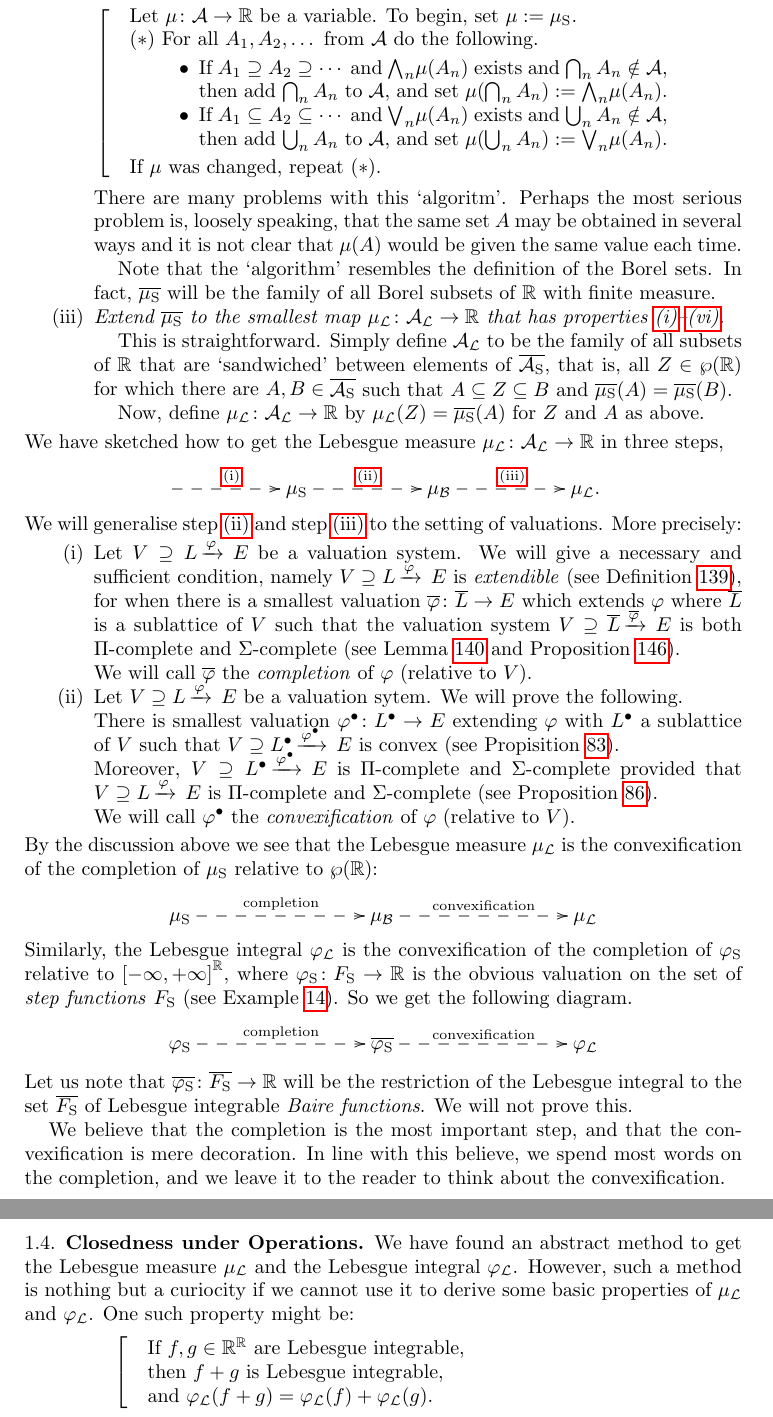
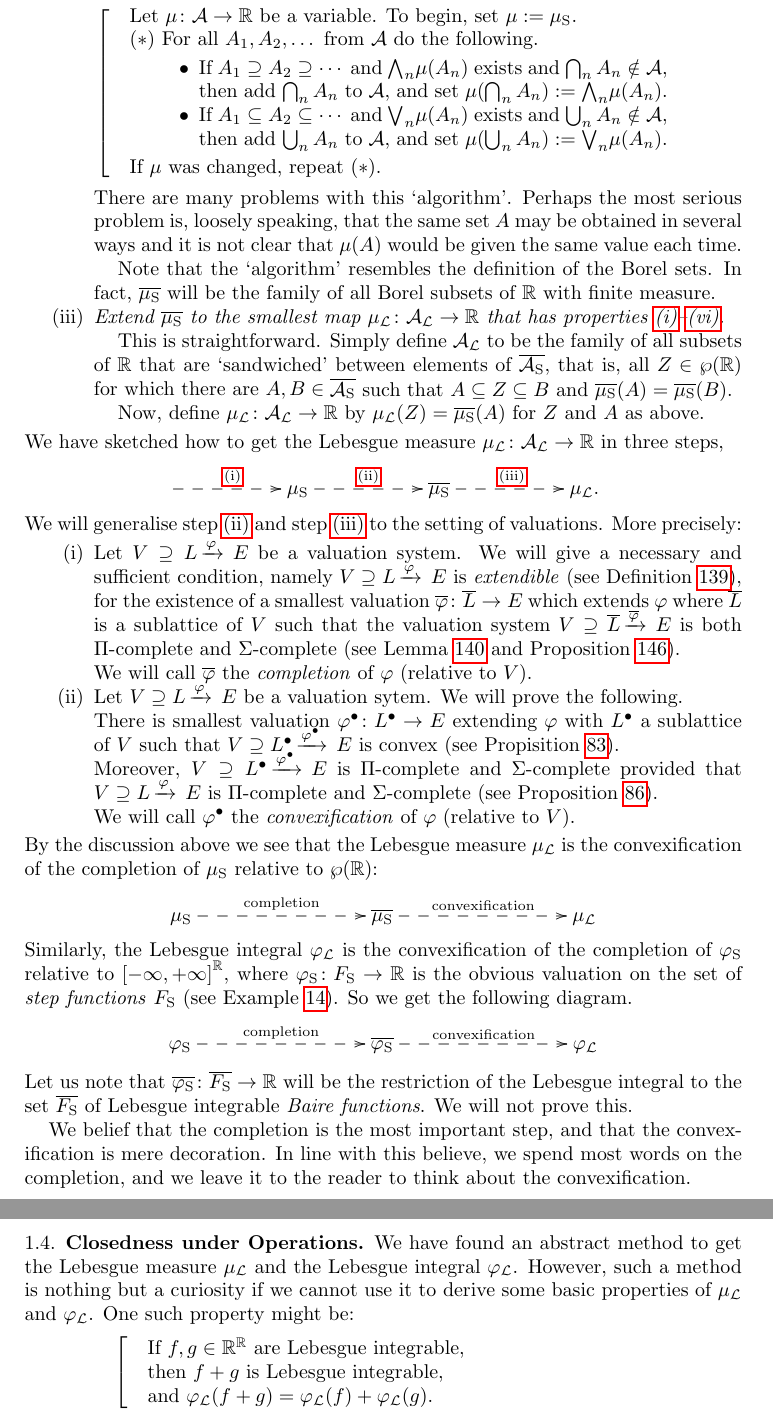
Before and after one commit to awesterb/master-thesis, a LaTeX paper (main.tex, which reads intro.tex): two parts of pages 11 and 12 of 92, joined at a grey line, cut so that both start at the same text. Compiled offline with pdfLaTeX; a LaTeX package or settings file that is missing is left out.

Commit message:
comments by van Rooij

```diff
--- a/intro.tex
+++ b/intro.tex
@@ -355,7 +355,7 @@ If~$\mu$ was changed, repeat~$\mathbf{(*)}$.
 \end{minipage}
 \right.
 \end{equation*}
-There are many problems with this `algoritm'.
+There are many problems with this `algorithm'.
 Perhaps the most serious problem
 is, loosely speaking, that the same set~$A$ may be obtained
 in several ways
@@ -402,7 +402,7 @@ in three steps,
 \Smu
 \ar @{-->}[rr]^{\text{\ref{extension-step-2}}}
 &&
-\Bmu
+\ol\Smu
 \ar @{-->}[rr]^{\text{\ref{extension-step-3}}}
 &&
 \Lmu.
@@ -421,8 +421,8 @@ a necessary and sufficient condition,
 namely~$\vs{V}{L}\varphi{E}$
 is \emph{extendible}
 (see Definition~\ref{D:extendible}),
-for when
-there is a smallest
+for
+the existence of a smallest
 valuation~$\overline\varphi\colon\overline{L}\ra E$
 which extends~$\varphi$
 where~$\overline{L}$ is a sublattice of~$V$
@@ -464,7 +464,7 @@ relative to~$\wp(\R)$:
 \Smu
 \ar @{-->}[rrr]^{\text{completion}}
 &&&
-\Bmu
+\ol\Smu
 \ar @{-->}[rrr]^{\text{convexification}}
 &&&
 {\Lmu}
@@ -496,7 +496,7 @@ to the set~$\ol{\SF}$
 of Lebesgue integrable \emph{Baire functions}.
 We will not prove this.
 
-We believe that
+We belief that
 the completion is the most important step,
 and that the convexification
 is mere decoration.
@@ -511,7 +511,7 @@ to think about the convexification.
 We have found an abstract method
 to get the Lebesgue measure~$\Lmu$ and
 the Lebesgue integral~$\Lphi$.
-However, such a method is nothing but a curiocity
+However, such a method is nothing but a curiosity
 if we cannot use it to derive some
 basic properties of~$\Lmu$ and~$\Lphi$.
 One such property might be:
```
Also changed, not shown: conclusion.tex (+1 -1 lines), system.tex (+1 -0 lines), intro.tex (6 more changed lines).
